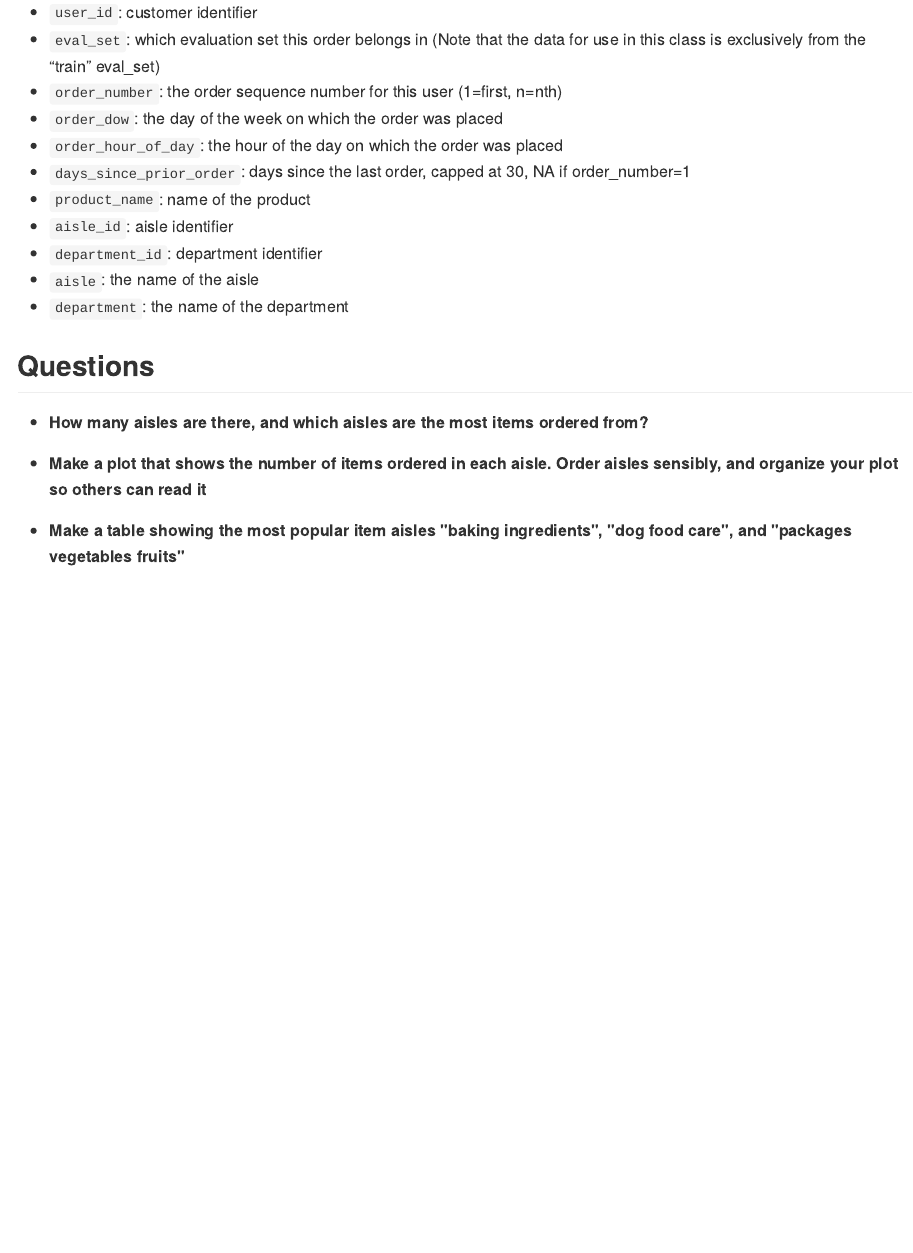
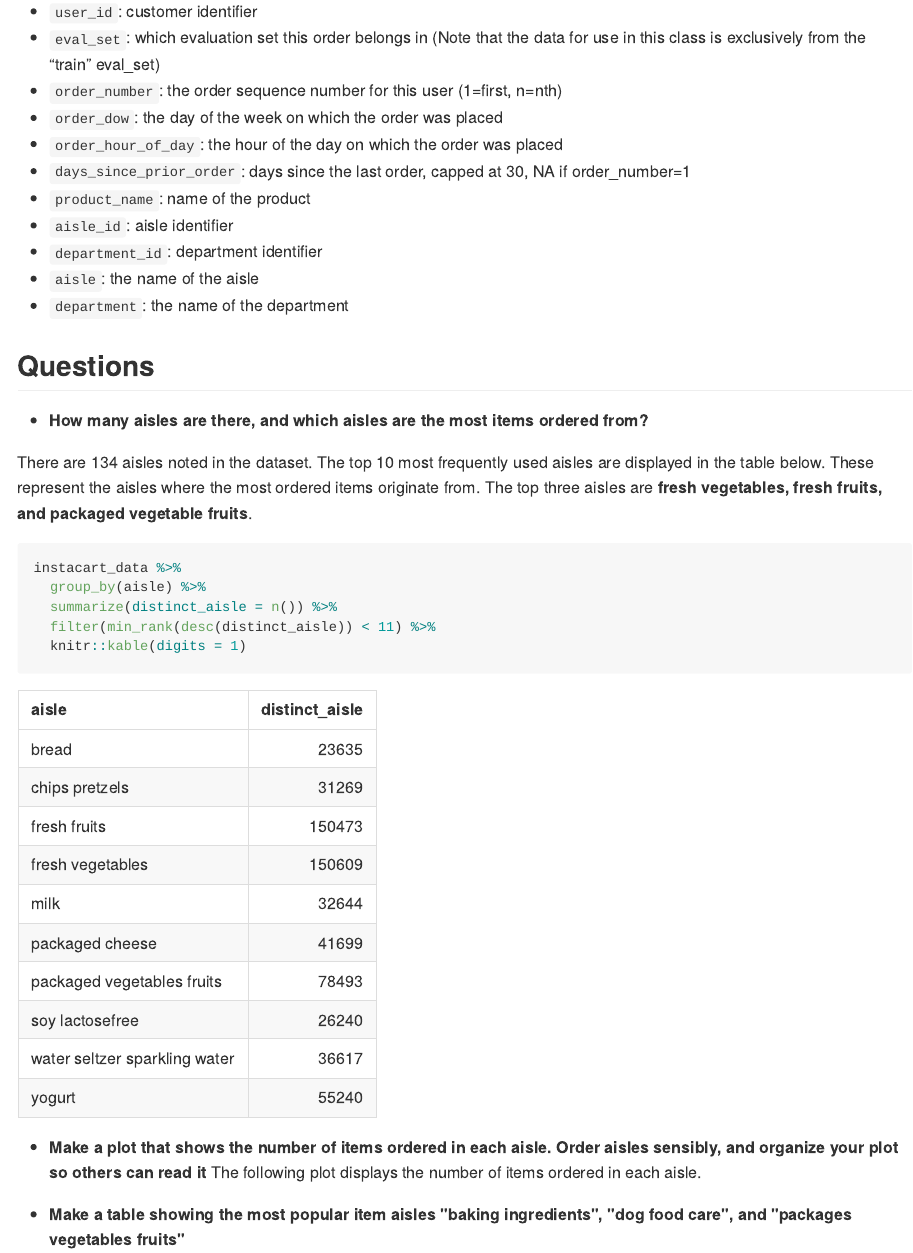
Before and after one commit to devon-m2/p8105_hw3_dm3175, an R Markdown document (p8105_hw3_dm3175.Rmd): the page in a window 1100 px wide, from 3420 px down before the commit and from 3470 px down after it, so that both start at the same text. The pictures show the output file p8105_hw3_dm3175.md that the author committed with the source, drawn offline in the style of GitHub.

Commit message:
work on problem 2 - answered first bullet on most popular aisles

````diff
--- a/p8105_hw3_dm3175.Rmd
+++ b/p8105_hw3_dm3175.Rmd
@@ -146,5 +148,18 @@ The following is a list of all the variables within the dataset and correspondin
 
 *  **How many aisles are there, and which aisles are the most items ordered from?**
 
+There are `r distinct(instacart_data, aisle, .keep_all = TRUE) %>% nrow()` aisles noted in the dataset. The top 10 most frequently used aisles are displayed in the table below. These represent the aisles where the most ordered items originate from. The top three aisles are **fresh vegetables, fresh fruits, and packaged vegetable fruits**.
+
+```{r}
+instacart_data %>%
+  group_by(aisle) %>%
+  summarize(distinct_aisle = n()) %>%
+  filter(min_rank(desc(distinct_aisle)) < 11) %>%
+  knitr::kable(digits = 1)
+```
+
 
 * **Make a plot that shows the number of items ordered in each aisle. Order aisles sensibly, and organize your plot so others can read it**
+The following plot displays the number of items ordered in each aisle.
+
+```{r}
````
Also changed, not shown: p8105_hw3_dm3175.md, p8105_hw3_dm3175.Rmd (10 more changed lines).
